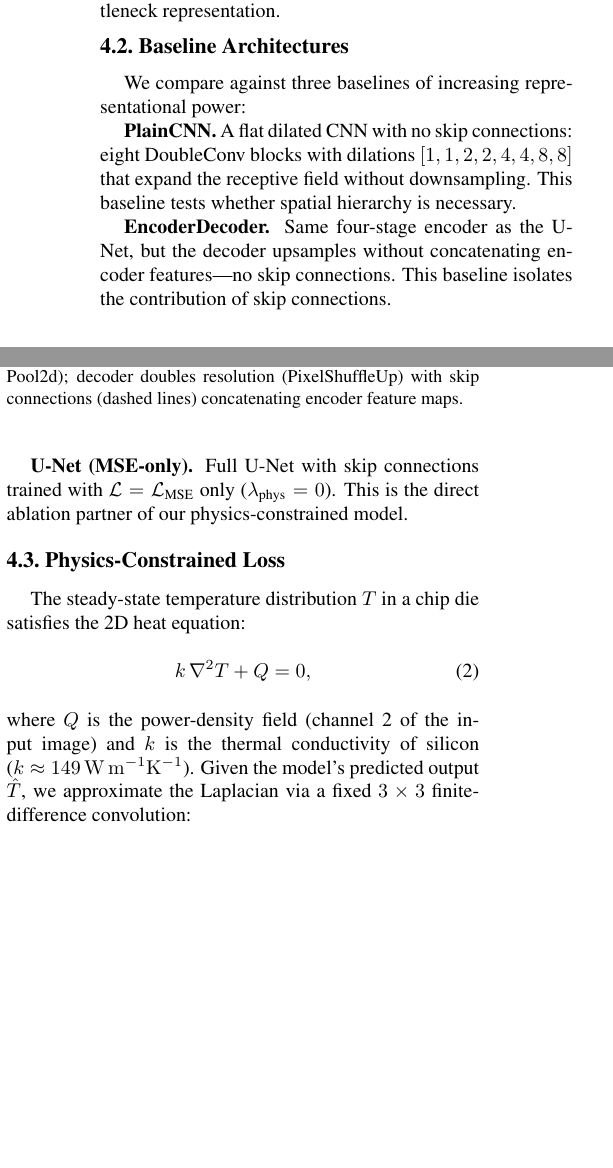
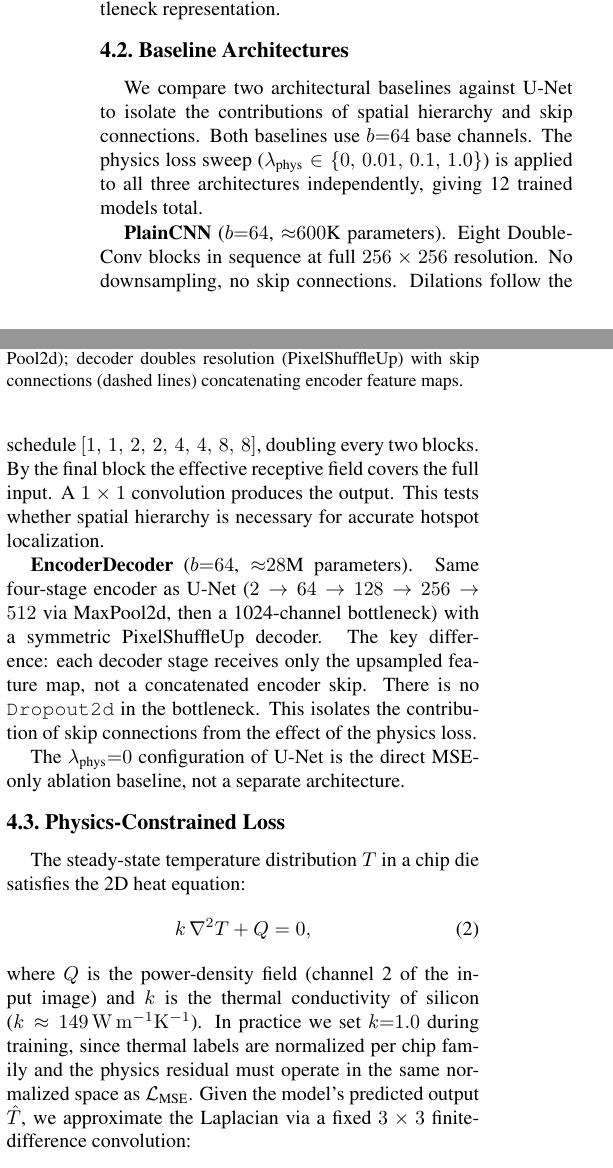
Before and after one commit to fabianmolinaEE/CS231N_Project, a LaTeX paper (Final Report/latex/egpaper_final.tex): two parts of the columns of page 3 of 5, joined at a grey line, cut so that both start at the same text, the shorter picture padded with empty space. Compiled offline with pdfLaTeX.

Commit message:
feat(06-02): expand Baseline Architectures subsection and add k=1.0 note
- Replace one-liner PlainCNN/EncoderDecoder descriptions with full
  paragraphs including channel progressions and parameter counts
- Add b=64 base channels and 12-model sweep context to subsection intro
- Reframe U-Net (MSE-only) as lambda=0 config, not a third architecture
- Add k=1.0 clarification in Physics-Constrained Loss subsection after
  the k≈149 W/m·K sentence

```diff
--- a/Final Report/latex/egpaper_final.tex
+++ b/Final Report/latex/egpaper_final.tex
@@ -283,23 +283,27 @@ decoder doubles resolution (PixelShuffleUp) with skip connections
 
 \subsection{Baseline Architectures}
 
-We compare against three baselines of increasing representational
-power:
+We compare two architectural baselines against U-Net to isolate the contributions
+of spatial hierarchy and skip connections. Both baselines use $b {=} 64$ base
+channels. The physics loss sweep ($\lambda_\text{phys} \in \{0,\,0.01,\,0.1,\,1.0\}$)
+is applied to all three architectures independently, giving 12 trained models total.
 
-\textbf{PlainCNN.} A flat dilated CNN with no skip connections:
-eight DoubleConv blocks with dilations $[1,1,2,2,4,4,8,8]$ that
-expand the receptive field without downsampling. This baseline tests
-whether spatial hierarchy is necessary.
+\textbf{PlainCNN} ($b {=} 64$, ${\approx}600$K parameters).
+Eight DoubleConv blocks in sequence at full $256\times256$ resolution. No downsampling,
+no skip connections. Dilations follow the schedule $[1,\,1,\,2,\,2,\,4,\,4,\,8,\,8]$,
+doubling every two blocks. By the final block the effective receptive field covers the
+full input. A $1\times1$ convolution produces the output. This tests whether spatial
+hierarchy is necessary for accurate hotspot localization.
 
-\textbf{EncoderDecoder.} Same four-stage encoder as the U-Net, but
-the decoder upsamples without concatenating encoder features---no
-skip connections. This baseline isolates the contribution of
-skip connections.
+\textbf{EncoderDecoder} ($b {=} 64$, ${\approx}28$M parameters).
+Same four-stage encoder as U-Net ($2 \to 64 \to 128 \to 256 \to 512$ via MaxPool2d,
+then a 1024-channel bottleneck) with a symmetric PixelShuffleUp decoder. The key
+difference: each decoder stage receives only the upsampled feature map, not a
+concatenated encoder skip. There is no \texttt{Dropout2d} in the bottleneck. This
+isolates the contribution of skip connections from the effect of the physics loss.
 
-\textbf{U-Net (MSE-only).} Full U-Net with skip connections trained
-with $\mathcal{L} = \mathcal{L}_\text{MSE}$ only ($\lambda_\text{phys}
-= 0$). This is the direct ablation partner of our physics-constrained
-model.
+The $\lambda_\text{phys} {=} 0$ configuration of U-Net is the direct MSE-only ablation
+baseline, not a separate architecture.
 
 \subsection{Physics-Constrained Loss}
 
@@ -311,7 +315,11 @@ the 2D heat equation:
 \end{equation}
 where $Q$ is the power-density field (channel~2 of the input image)
 and $k$ is the thermal conductivity of silicon
-($k \approx 149\,\mathrm{W\,m^{-1}K^{-1}}$). Given the model's predicted
+($k \approx 149\,\mathrm{W\,m^{-1}K^{-1}}$).
+In practice we set $k {=} 1.0$ during training, since thermal labels are normalized
+per chip family and the physics residual must operate in the same normalized space
+as $\mathcal{L}_\text{MSE}$.
+Given the model's predicted
 output $\hat{T}$, we approximate the Laplacian via a fixed $3\times3$
 finite-difference convolution:
 \begin{equation}
```
